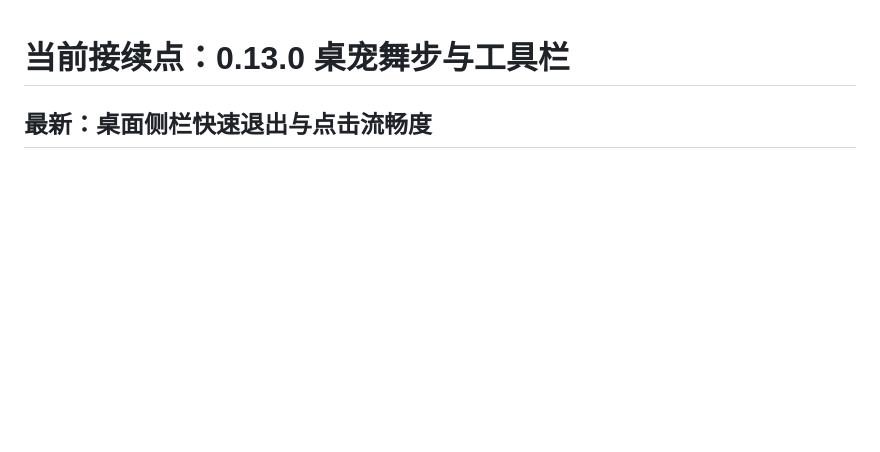
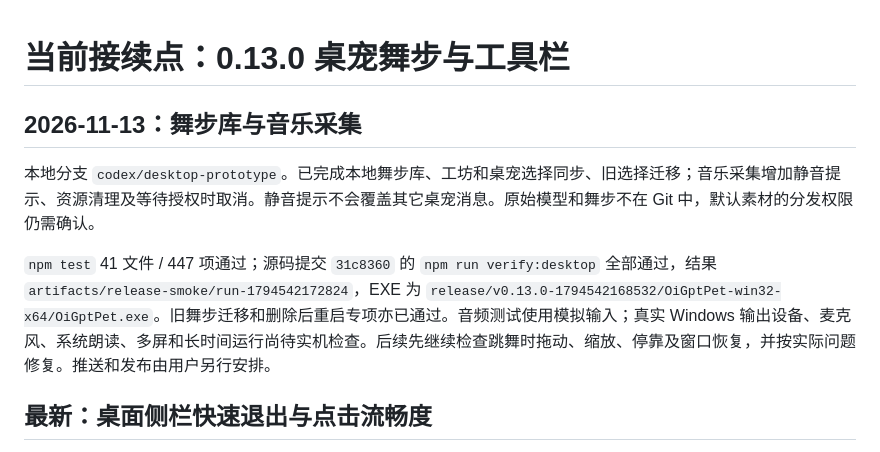
Before and after one commit to HelloWangQi/OiGptPet, a Markdown page: docs/NEXT_SESSION.md, the part around the change. GitHub-like rendering; blank space fills up the shorter version.

Commit message:
Record dance and audio checkpoint

```diff
--- a/docs/NEXT_SESSION.md
+++ b/docs/NEXT_SESSION.md
@@ -1,4 +1,11 @@
 # 当前接续点：0.13.0 桌宠舞步与工具栏
+
+## 2026-11-13：舞步库与音乐采集
+
+本地分支 `codex/desktop-prototype`。已完成本地舞步库、工坊和桌宠选择同步、旧选择迁移；音乐采集增加静音提示、资源清理及等待授权时取消。静音提示不会覆盖其它桌宠消息。原始模型和舞步不在 Git 中，默认素材的分发权限仍需确认。
+
+`npm test` 41 文件 / 447 项通过；源码提交 `31c8360` 的 `npm run verify:desktop` 全部通过，结果 `artifacts/release-smoke/run-1794542172824`，EXE 为 `release/v0.13.0-1794542168532/OiGptPet-win32-x64/OiGptPet.exe`。旧舞步迁移和删除后重启专项亦已通过。音频测试使用模拟输入；真实 Windows 输出设备、麦克风、系统朗读、多屏和长时间运行尚待实机检查。后续先继续检查跳舞时拖动、缩放、停靠及窗口恢复，并按实际问题修复。推送和发布由用户另行安排。
+
 
 ## 最新：桌面侧栏快速退出与点击流畅度
 
```
